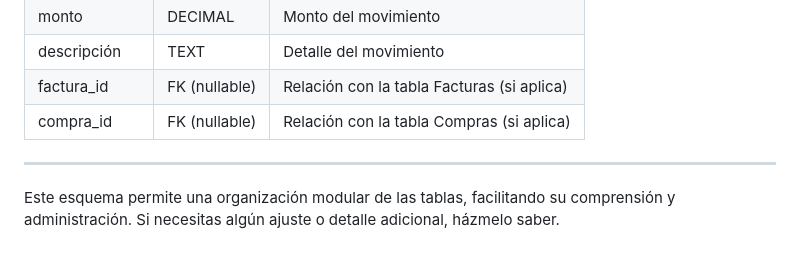
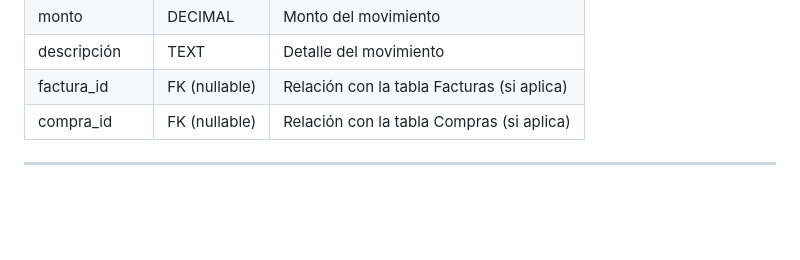
Before and after one commit to RobertoMarroquin/erp_ufg, a Markdown page: README.md, the part around the change. Drawn GitHub-style; blank space fills up the shorter version.

```diff
--- a/README.md
+++ b/README.md
@@ -148,5 +148,3 @@
 | compra_id     | FK (nullable)| Relación con la tabla Compras (si aplica)       |
 
 ---
-
-Este esquema permite una organización modular de las tablas, facilitando su comprensión y administración. Si necesitas algún ajuste o detalle adicional, házmelo saber.
```
